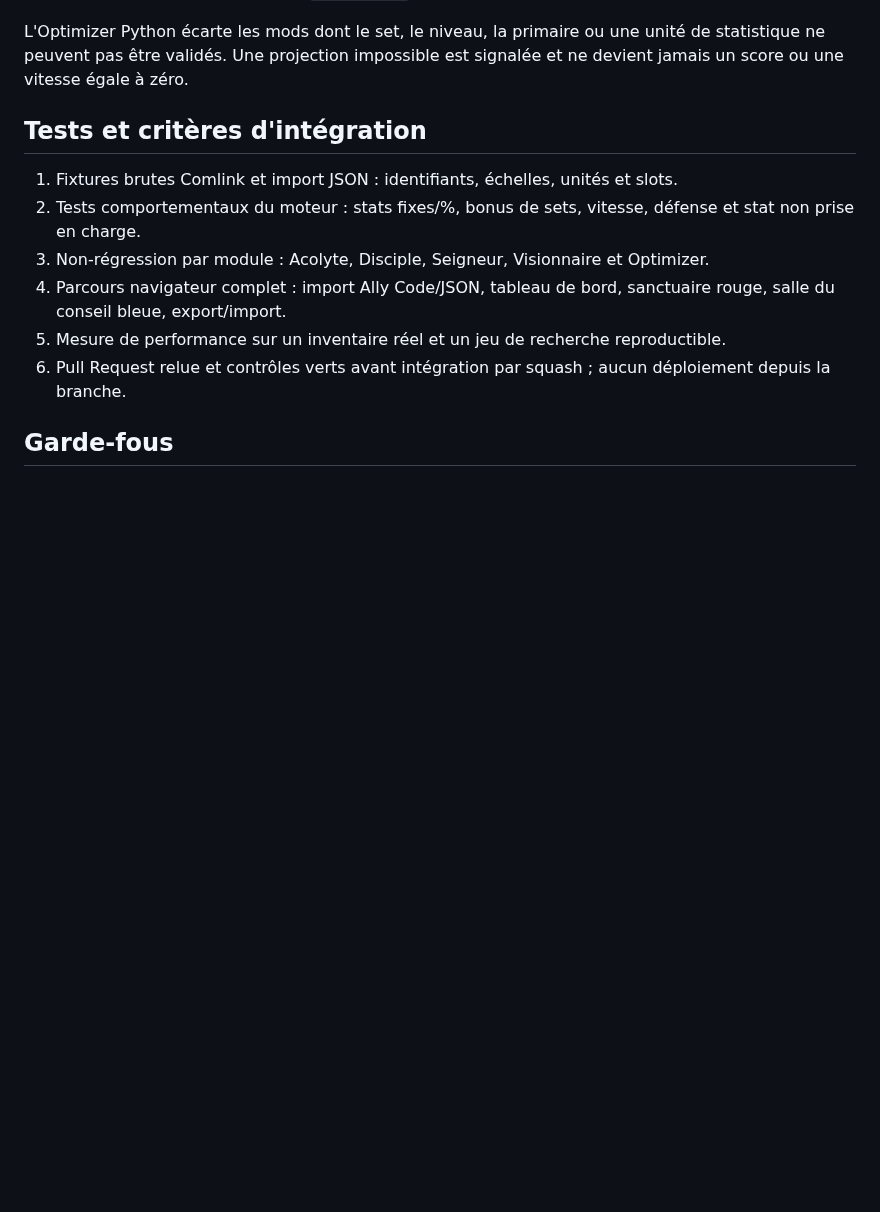
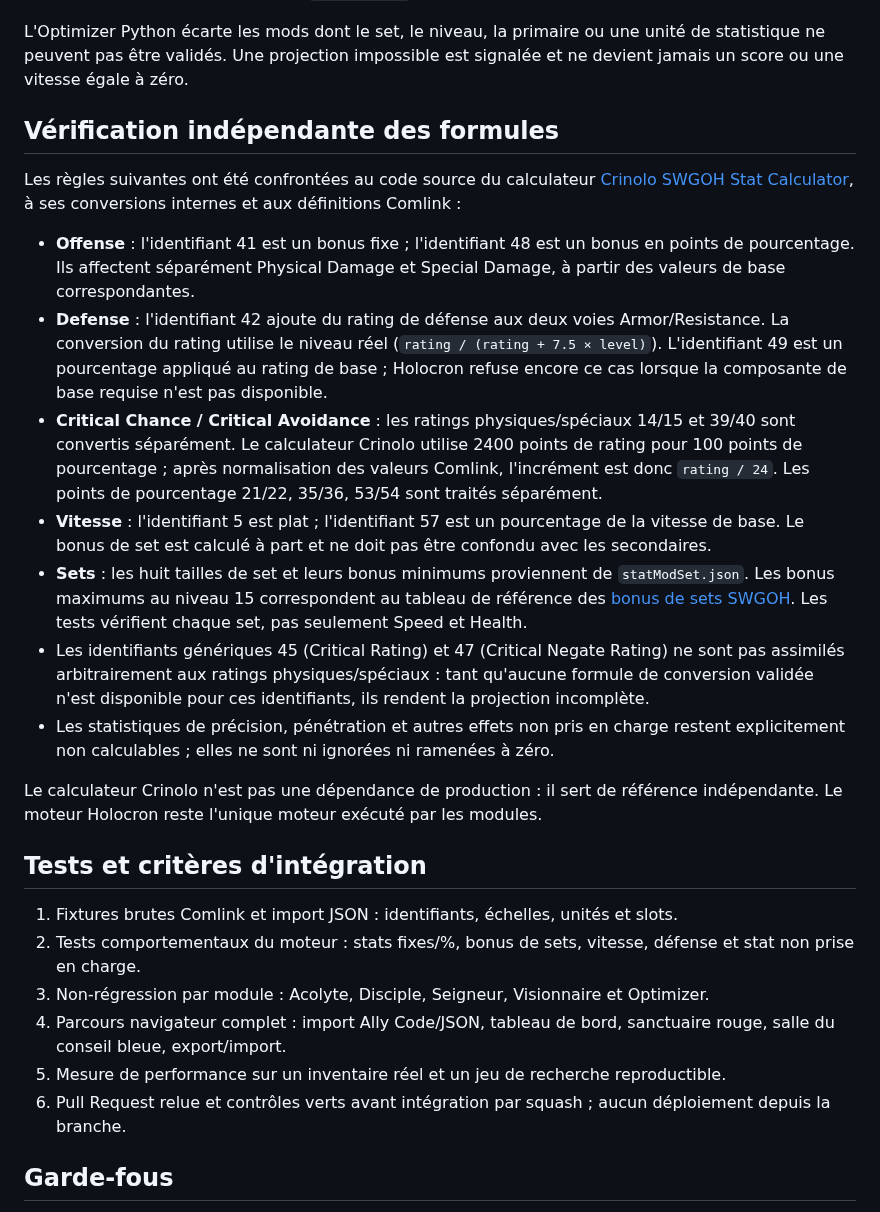
Before and after one commit to Selimna95/Selimna-Holocron, a Markdown page: docs/architecture-mod-engine.md, the part around the change. GitHub-like rendering; blank space fills up the shorter version.

Commit message:
docs: record independent Crinolo formula cross-checks and limits

```diff
--- a/docs/architecture-mod-engine.md
+++ b/docs/architecture-mod-engine.md
@@ -82,6 +82,19 @@ Les anciennes fonctions qui ne font que transmettre les données au moteur peuve
 
 L'Optimizer Python écarte les mods dont le set, le niveau, la primaire ou une unité de statistique ne peuvent pas être validés. Une projection impossible est signalée et ne devient jamais un score ou une vitesse égale à zéro.
 
+## Vérification indépendante des formules
+
+Les règles suivantes ont été confrontées au code source du calculateur [Crinolo SWGOH Stat Calculator](https://github.com/Crinolo/swgoh-stat-calc), à ses conversions internes et aux définitions Comlink :
+
+- **Offense** : l'identifiant 41 est un bonus fixe ; l'identifiant 48 est un bonus en points de pourcentage. Ils affectent séparément Physical Damage et Special Damage, à partir des valeurs de base correspondantes.
+- **Defense** : l'identifiant 42 ajoute du rating de défense aux deux voies Armor/Resistance. La conversion du rating utilise le niveau réel (`rating / (rating + 7.5 × level)`). L'identifiant 49 est un pourcentage appliqué au rating de base ; Holocron refuse encore ce cas lorsque la composante de base requise n'est pas disponible.
+- **Critical Chance / Critical Avoidance** : les ratings physiques/spéciaux 14/15 et 39/40 sont convertis séparément. Le calculateur Crinolo utilise 2400 points de rating pour 100 points de pourcentage ; après normalisation des valeurs Comlink, l'incrément est donc `rating / 24`. Les points de pourcentage 21/22, 35/36, 53/54 sont traités séparément.
+- **Vitesse** : l'identifiant 5 est plat ; l'identifiant 57 est un pourcentage de la vitesse de base. Le bonus de set est calculé à part et ne doit pas être confondu avec les secondaires.
+- **Sets** : les huit tailles de set et leurs bonus minimums proviennent de `statModSet.json`. Les bonus maximums au niveau 15 correspondent au tableau de référence des [bonus de sets SWGOH](https://swgoh.wiki/wiki/Mods). Les tests vérifient chaque set, pas seulement Speed et Health.
+- Les identifiants génériques 45 (Critical Rating) et 47 (Critical Negate Rating) ne sont pas assimilés arbitrairement aux ratings physiques/spéciaux : tant qu'aucune formule de conversion validée n'est disponible pour ces identifiants, ils rendent la projection incomplète.
+- Les statistiques de précision, pénétration et autres effets non pris en charge restent explicitement non calculables ; elles ne sont ni ignorées ni ramenées à zéro.
+
+Le calculateur Crinolo n'est pas une dépendance de production : il sert de référence indépendante. Le moteur Holocron reste l'unique moteur exécuté par les modules.
 ## Tests et critères d'intégration
 
 1. Fixtures brutes Comlink et import JSON : identifiants, échelles, unités et slots.
```
